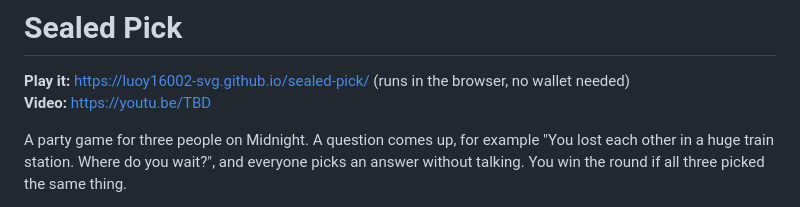
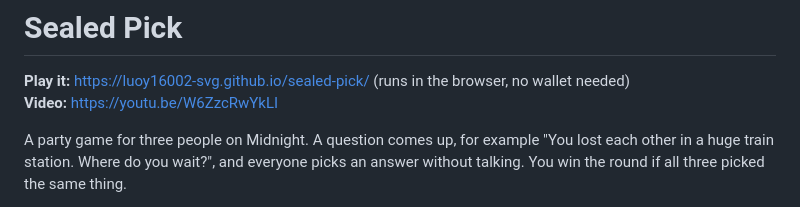
Before and after one commit to luoy16002-svg/sealed-pick, a Markdown page: README.md, the part around the change. Rendered like a GitHub page.

Commit message:
Link the demo video
Co-Authored-By: Claude Opus 5.5 <noreply@anthropic.com>

```diff
--- a/README.md
+++ b/README.md
@@ -1,7 +1,7 @@
 # Sealed Pick
 
 **Play it:** https://luoy16002-svg.github.io/sealed-pick/ (runs in the browser, no wallet needed)<br>
-**Video:** https://youtu.be/TBD
+**Video:** https://youtu.be/W6ZzcRwYkLI
 
 A party game for three people on Midnight. A question comes up, for example "You lost each other in a huge train station. Where do you wait?", and everyone picks an answer without talking. You win the round if all three picked the same thing.
 
```
